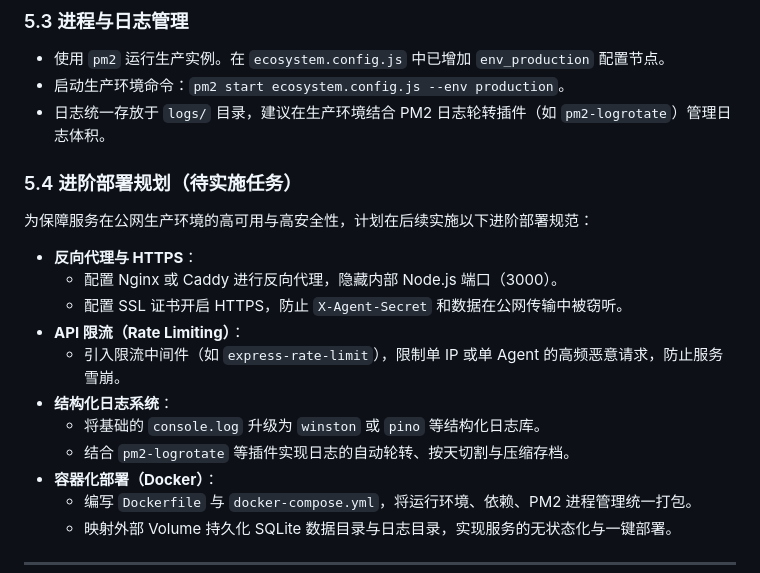
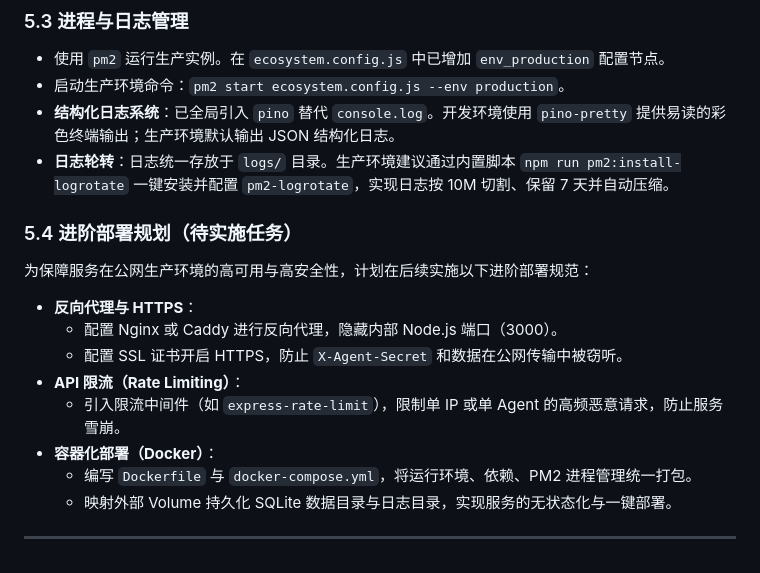
Before and after one commit to Walter1218/TODO_Server, a Markdown page: PROJECT_DOCUMENTATION.md, the part around the change. Rendered like a GitHub page.

Commit message:
docs: update deployment and logging documentation

```diff
--- a/PROJECT_DOCUMENTATION.md
+++ b/PROJECT_DOCUMENTATION.md
@@ -319,7 +319,8 @@ POST /api/agents/:id/focus/auto
 
 - 使用 `pm2` 运行生产实例。在 `ecosystem.config.js` 中已增加 `env_production` 配置节点。
 - 启动生产环境命令：`pm2 start ecosystem.config.js --env production`。
-- 日志统一存放于 `logs/` 目录，建议在生产环境结合 PM2 日志轮转插件（如 `pm2-logrotate`）管理日志体积。
+- **结构化日志系统**：已全局引入 `pino` 替代 `console.log`。开发环境使用 `pino-pretty` 提供易读的彩色终端输出；生产环境默认输出 JSON 结构化日志。
+- **日志轮转**：日志统一存放于 `logs/` 目录。生产环境建议通过内置脚本 `npm run pm2:install-logrotate` 一键安装并配置 `pm2-logrotate`，实现日志按 10M 切割、保留 7 天并自动压缩。
 
 ### 5.4 进阶部署规划（待实施任务）
 
@@ -330,9 +331,6 @@ POST /api/agents/:id/focus/auto
   - 配置 SSL 证书开启 HTTPS，防止 `X-Agent-Secret` 和数据在公网传输中被窃听。
 - **API 限流（Rate Limiting）**：
   - 引入限流中间件（如 `express-rate-limit`），限制单 IP 或单 Agent 的高频恶意请求，防止服务雪崩。
-- **结构化日志系统**：
-  - 将基础的 `console.log` 升级为 `winston` 或 `pino` 等结构化日志库。
-  - 结合 `pm2-logrotate` 等插件实现日志的自动轮转、按天切割与压缩存档。
 - **容器化部署（Docker）**：
   - 编写 `Dockerfile` 与 `docker-compose.yml`，将运行环境、依赖、PM2 进程管理统一打包。
   - 映射外部 Volume 持久化 SQLite 数据目录与日志目录，实现服务的无状态化与一键部署。
```
